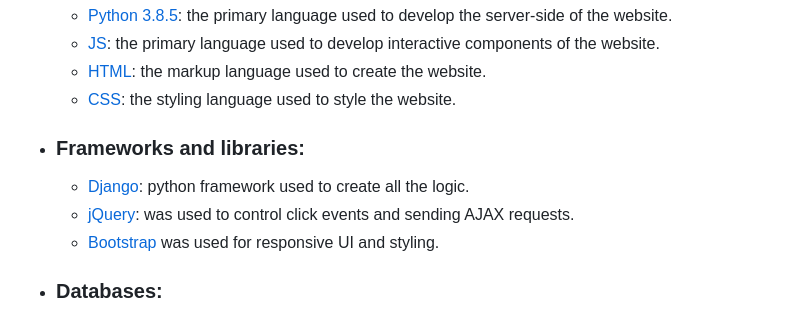
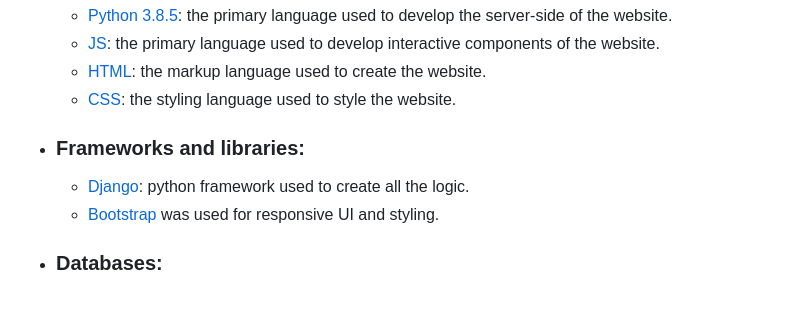
Before and after one commit to TafadzwaMangena/VibeHub, a Markdown page: README.md, the part around the change. Drawn GitHub-style.

```diff
--- a/README.md
+++ b/README.md
@@ -67,7 +67,6 @@ VibeHub caters to a broad audience, from social media users to content creators,
 - ### Frameworks and libraries:
 
     + [Django](https://www.djangoproject.com/): python framework used to create all the logic.
-    + [jQuery](https://jquery.com/): was used to control click events and sending AJAX requests.
     + [Bootstrap](https://getbootstrap.com/) was used for responsive UI and styling.
 
 - ### Databases:
```
